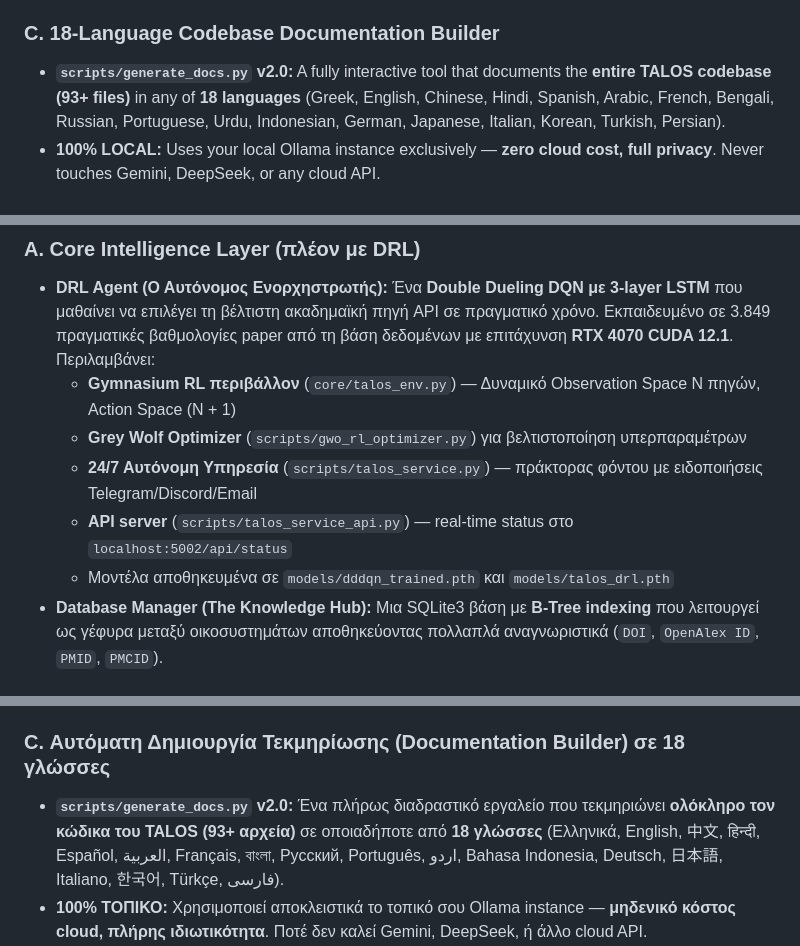
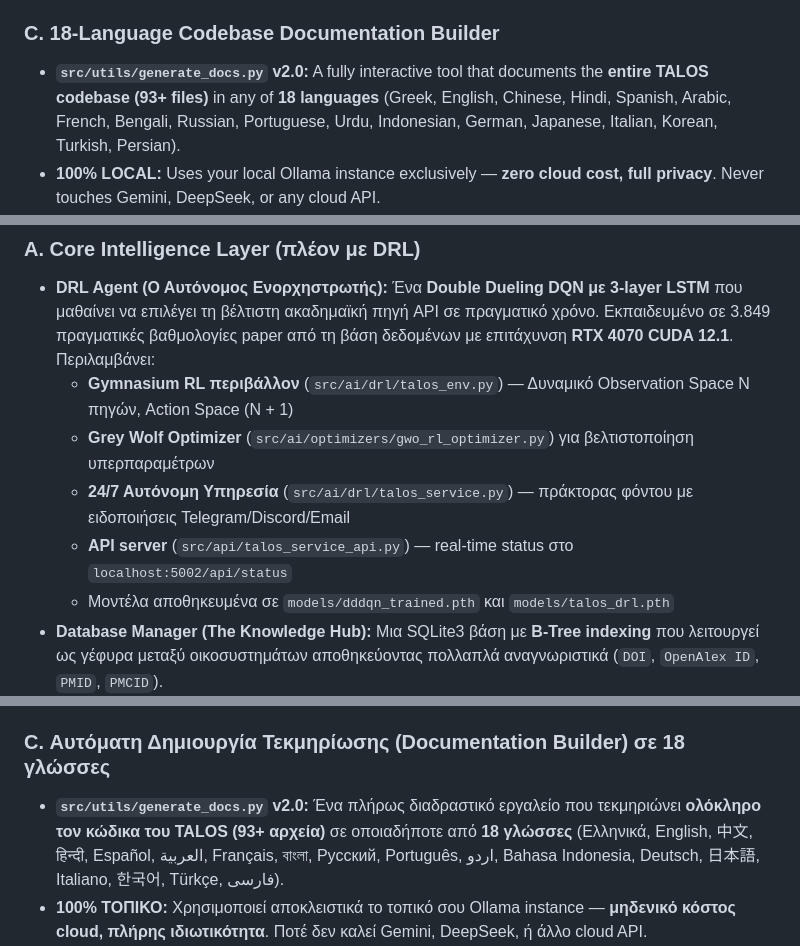
Before and after one commit to Christos-Smarlamakis/Project-TALOS, a Markdown page: README.md, 3 parts joined by grey strips. Rendered like a GitHub page.

```diff
--- a/README.md
+++ b/README.md
@@ -55,7 +55,7 @@ TALOS λειτουργεί ως αυτόνομος "Research Architect," φιλ
 *   **Project "HERMES" (Data Enricher):** Automatically retrieves legal **Open Access (OA)** PDF links via the Unpaywall API and augments metadata (ISSN, Publisher) to create a cohesive knowledge web.
 
 ### **C. 18-Language Codebase Documentation Builder**
-*   **`scripts/generate_docs.py` v2.0:** A fully interactive tool that documents the **entire TALOS codebase (93+ files)** in any of **18 languages** (Greek, English, Chinese, Hindi, Spanish, Arabic, French, Bengali, Russian, Portuguese, Urdu, Indonesian, German, Japanese, Italian, Korean, Turkish, Persian).
+*   **`src/utils/generate_docs.py` v2.0:** A fully interactive tool that documents the **entire TALOS codebase (93+ files)** in any of **18 languages** (Greek, English, Chinese, Hindi, Spanish, Arabic, French, Bengali, Russian, Portuguese, Urdu, Indonesian, German, Japanese, Italian, Korean, Turkish, Persian).
 *   **100% LOCAL:** Uses your local Ollama instance exclusively — **zero cloud cost, full privacy**. Never touches Gemini, DeepSeek, or any cloud API.
 *   **Interactive:** No CLI arguments needed — select language and folders via `questionary` prompts, see token estimates before starting, track progress with `tqdm`.
 *   **Output:** Professional Markdown documentation in `docs/{lang_code}/` — ready for thesis methodology chapters, PhD defense preparation, and developer onboarding.
@@ -65,10 +65,10 @@ TALOS λειτουργεί ως αυτόνομος "Research Architect," φιλ
 
 ### **A. Core Intelligence Layer (πλέον με DRL)**
 * **DRL Agent (Ο Αυτόνομος Ενορχηστρωτής):** Ένα **Double Dueling DQN με 3-layer LSTM** που μαθαίνει να επιλέγει τη βέλτιστη ακαδημαϊκή πηγή API σε πραγματικό χρόνο. Εκπαιδευμένο σε 3.849 πραγματικές βαθμολογίες paper από τη βάση δεδομένων με επιτάχυνση **RTX 4070 CUDA 12.1**. Περιλαμβάνει:
-  - **Gymnasium RL περιβάλλον** (`core/talos_env.py`) — Δυναμικό Observation Space N πηγών, Action Space (N + 1)
-  - **Grey Wolf Optimizer** (`scripts/gwo_rl_optimizer.py`) για βελτιστοποίηση υπερπαραμέτρων
-  - **24/7 Αυτόνομη Υπηρεσία** (`scripts/talos_service.py`) — πράκτορας φόντου με ειδοποιήσεις Telegram/Discord/Email
-  - **API server** (`scripts/talos_service_api.py`) — real-time status στο `localhost:5002/api/status`
+  - **Gymnasium RL περιβάλλον** (`src/ai/drl/talos_env.py`) — Δυναμικό Observation Space N πηγών, Action Space (N + 1)
+  - **Grey Wolf Optimizer** (`src/ai/optimizers/gwo_rl_optimizer.py`) για βελτιστοποίηση υπερπαραμέτρων
+  - **24/7 Αυτόνομη Υπηρεσία** (`src/ai/drl/talos_service.py`) — πράκτορας φόντου με ειδοποιήσεις Telegram/Discord/Email
+  - **API server** (`src/api/talos_service_api.py`) — real-time status στο `localhost:5002/api/status`
   - Μοντέλα αποθηκευμένα σε `models/dddqn_trained.pth` και `models/talos_drl.pth`
 *   **Database Manager (The Knowledge Hub):** Μια SQLite3 βάση με **B-Tree indexing** που λειτουργεί ως γέφυρα μεταξύ οικοσυστημάτων αποθηκεύοντας πολλαπλά αναγνωριστικά (`DOI`, `OpenAlex ID`, `PMID`, `PMCID`).
 *   **AI Manager (The Cognitive Engine):** Μια model-agnostic μηχανή (Gemini, DeepSeek, Ollama) που χρησιμοποιεί το **Adapter Design Pattern** με **Circuit Breakers** για ανθεκτικότητα και **Surgical JSON Extraction** για ακεραιότητα δεδομένων.
@@ -83,7 +83,7 @@ TALOS λειτουργεί ως αυτόνομος "Research Architect," φιλ
 *   **Project "HERMES" (Data Enricher):** Ανακτά αυτόματα νόμιμους **Open Access (OA)** συνδέσμους PDF μέσω του Unpaywall API και εμπλουτίζει τα μεταδεδομένα (ISSN, Publisher).
 
 ### **C. Αυτόματη Δημιουργία Τεκμηρίωσης (Documentation Builder) σε 18 γλώσσες**
-*   **`scripts/generate_docs.py` v2.0:** Ένα πλήρως διαδραστικό εργαλείο που τεκμηριώνει **ολόκληρο τον κώδικα του TALOS (93+ αρχεία)** σε οποιαδήποτε από **18 γλώσσες** (Ελληνικά, English, 中文, हिन्दी, Español, العربية, Français, বাংলা, Русский, Português, اردو, Bahasa Indonesia, Deutsch, 日本語, Italiano, 한국어, Türkçe, فارسی).
+*   **`src/utils/generate_docs.py` v2.0:** Ένα πλήρως διαδραστικό εργαλείο που τεκμηριώνει **ολόκληρο τον κώδικα του TALOS (93+ αρχεία)** σε οποιαδήποτε από **18 γλώσσες** (Ελληνικά, English, 中文, हिन्दी, Español, العربية, Français, বাংলা, Русский, Português, اردو, Bahasa Indonesia, Deutsch, 日本語, Italiano, 한국어, Türkçe, فارسی).
 *   **100% ΤΟΠΙΚΟ:** Χρησιμοποιεί αποκλειστικά το τοπικό σου Ollama instance — **μηδενικό κόστος cloud, πλήρης ιδιωτικότητα**. Ποτέ δεν καλεί Gemini, DeepSeek, ή άλλο cloud API.
 *   **Διαδραστικό:** Κανένα CLI argument — επιλογή γλώσσας και φακέλων μέσω `questionary` prompts, token estimate πριν την έναρξη, tqdm progress bar.
 *   **Έξοδος:** Επαγγελματική Markdown τεκμηρίωση στο `docs/{lang_code}/` — έτοιμη για κεφάλαια μεθοδολογίας διατριβής, προετοιμασία υπεράσπισης PhD, και onboarding developers.
```
Also changed, not shown: other parts of README.md (+11 -11 lines).
